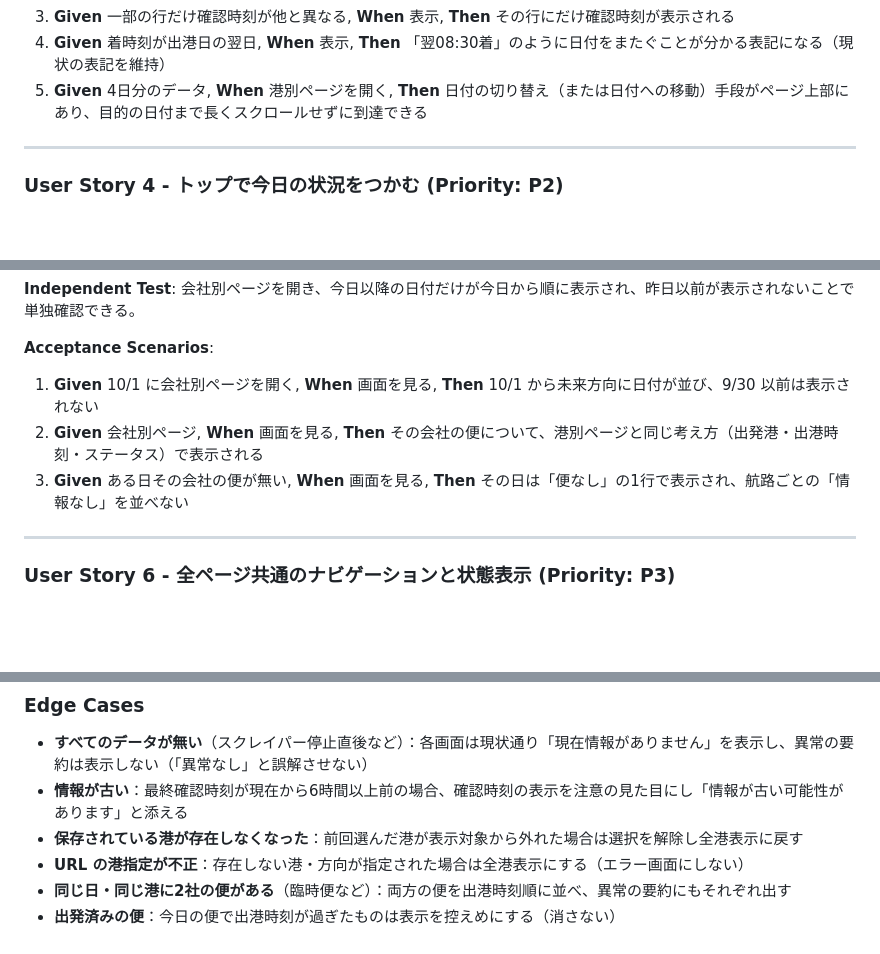
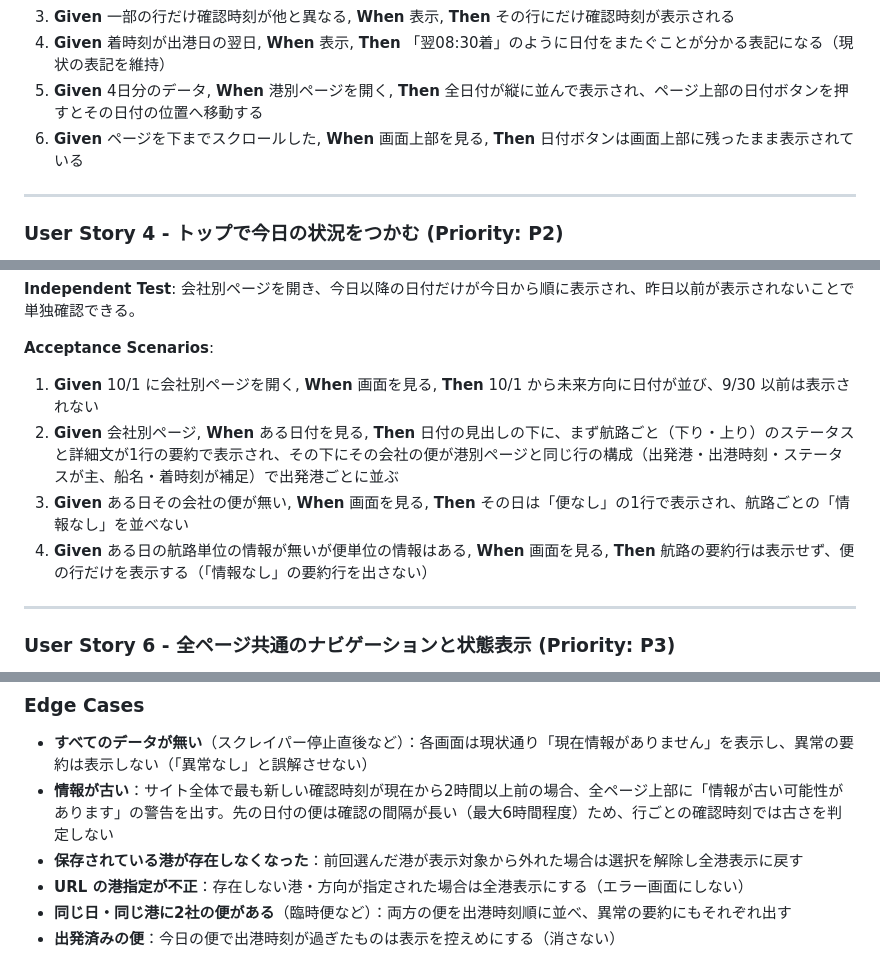
Before and after one commit to yanchi/ShipInfoV2, a Markdown page: specs/5-ui-readability/spec.md, 3 parts joined by grey strips. Rendered like a GitHub page; blank space fills up the shorter version.

```diff
--- a/specs/5-ui-readability/spec.md
+++ b/specs/5-ui-readability/spec.md
@@ -88,7 +96,8 @@
 2. **Given** 同じ日・同じ方向の複数行が同じ時刻に確認された, **When** 表示, **Then** 確認時刻は日付（または方向）の見出し付近に1回だけ表示され、行ごとには繰り返されない
 3. **Given** 一部の行だけ確認時刻が他と異なる, **When** 表示, **Then** その行にだけ確認時刻が表示される
 4. **Given** 着時刻が出港日の翌日, **When** 表示, **Then** 「翌08:30着」のように日付をまたぐことが分かる表記になる（現状の表記を維持）
-5. **Given** 4日分のデータ, **When** 港別ページを開く, **Then** 日付の切り替え（または日付への移動）手段がページ上部にあり、目的の日付まで長くスクロールせずに到達できる
+5. **Given** 4日分のデータ, **When** 港別ページを開く, **Then** 全日付が縦に並んで表示され、ページ上部の日付ボタンを押すとその日付の位置へ移動する
+6. **Given** ページを下までスクロールした, **When** 画面上部を見る, **Then** 日付ボタンは画面上部に残ったまま表示されている
 
 ---
 
@@ -121,8 +130,9 @@
 **Acceptance Scenarios**:
 
 1. **Given** 10/1 に会社別ページを開く, **When** 画面を見る, **Then** 10/1 から未来方向に日付が並び、9/30 以前は表示されない
-2. **Given** 会社別ページ, **When** 画面を見る, **Then** その会社の便について、港別ページと同じ考え方（出発港・出港時刻・ステータス）で表示される
+2. **Given** 会社別ページ, **When** ある日付を見る, **Then** 日付の見出しの下に、まず航路ごと（下り・上り）のステータスと詳細文が1行の要約で表示され、その下にその会社の便が港別ページと同じ行の構成（出発港・出港時刻・ステータスが主、船名・着時刻が補足）で出発港ごとに並ぶ
 3. **Given** ある日その会社の便が無い, **When** 画面を見る, **Then** その日は「便なし」の1行で表示され、航路ごとの「情報なし」を並べない
+4. **Given** ある日の航路単位の情報が無いが便単位の情報はある, **When** 画面を見る, **Then** 航路の要約行は表示せず、便の行だけを表示する（「情報なし」の要約行を出さない）
 
 ---
 
@@ -146,7 +156,7 @@
 ### Edge Cases
 
 - **すべてのデータが無い**（スクレイパー停止直後など）：各画面は現状通り「現在情報がありません」を表示し、異常の要約は表示しない（「異常なし」と誤解させない）
-- **情報が古い**：最終確認時刻が現在から6時間以上前の場合、確認時刻の表示を注意の見た目にし「情報が古い可能性があります」と添える
+- **情報が古い**：サイト全体で最も新しい確認時刻が現在から2時間以上前の場合、全ページ上部に「情報が古い可能性があります」の警告を出す。先の日付の便は確認の間隔が長い（最大6時間程度）ため、行ごとの確認時刻では古さを判定しない
 - **保存されている港が存在しなくなった**：前回選んだ港が表示対象から外れた場合は選択を解除し全港表示に戻す
 - **URL の港指定が不正**：存在しない港・方向が指定された場合は全港表示にする（エラー画面にしない）
 - **同じ日・同じ港に2社の便がある**（臨時便など）：両方の便を出港時刻順に並べ、異常の要約にもそれぞれ出す
```
Also changed, not shown: other parts of specs/5-ui-readability/spec.md (+13 -5 lines), 1 other file.
